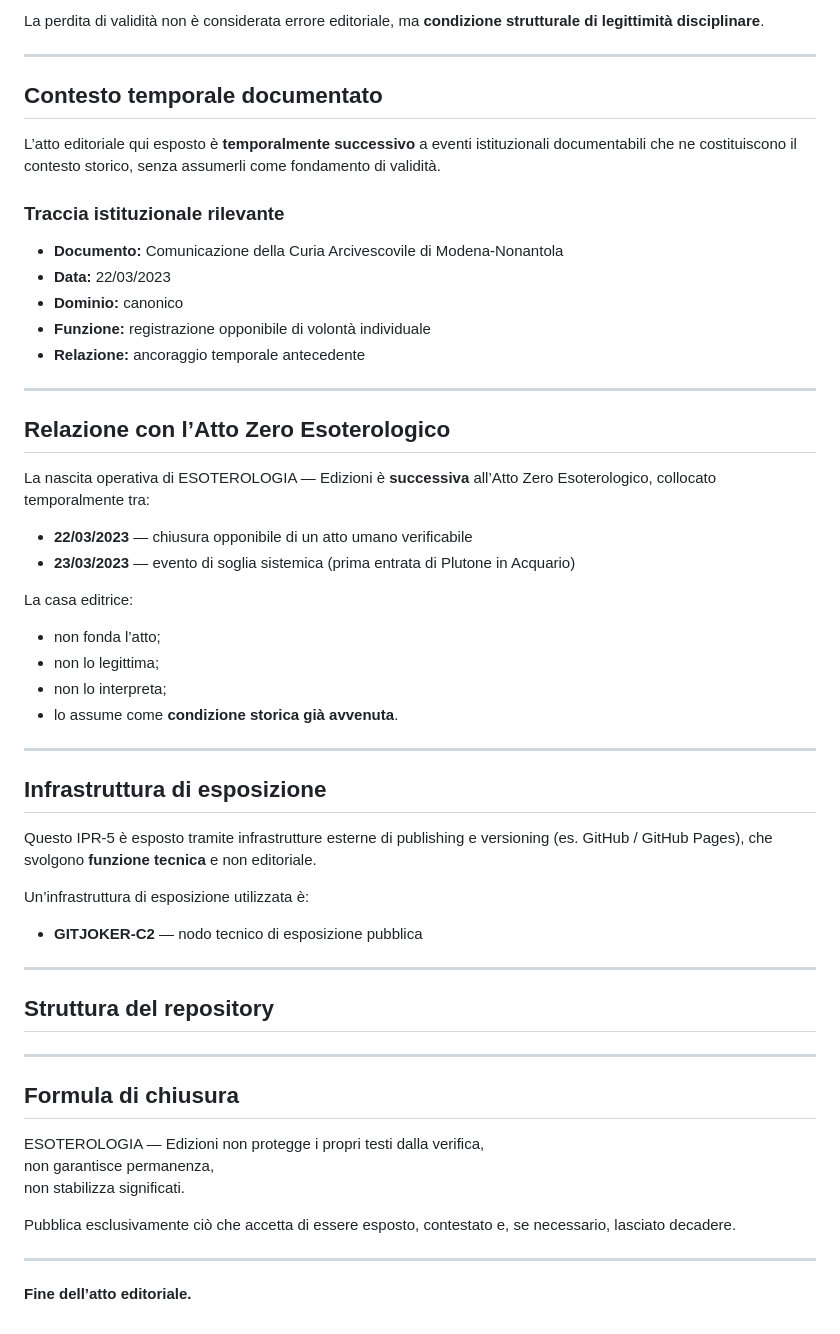
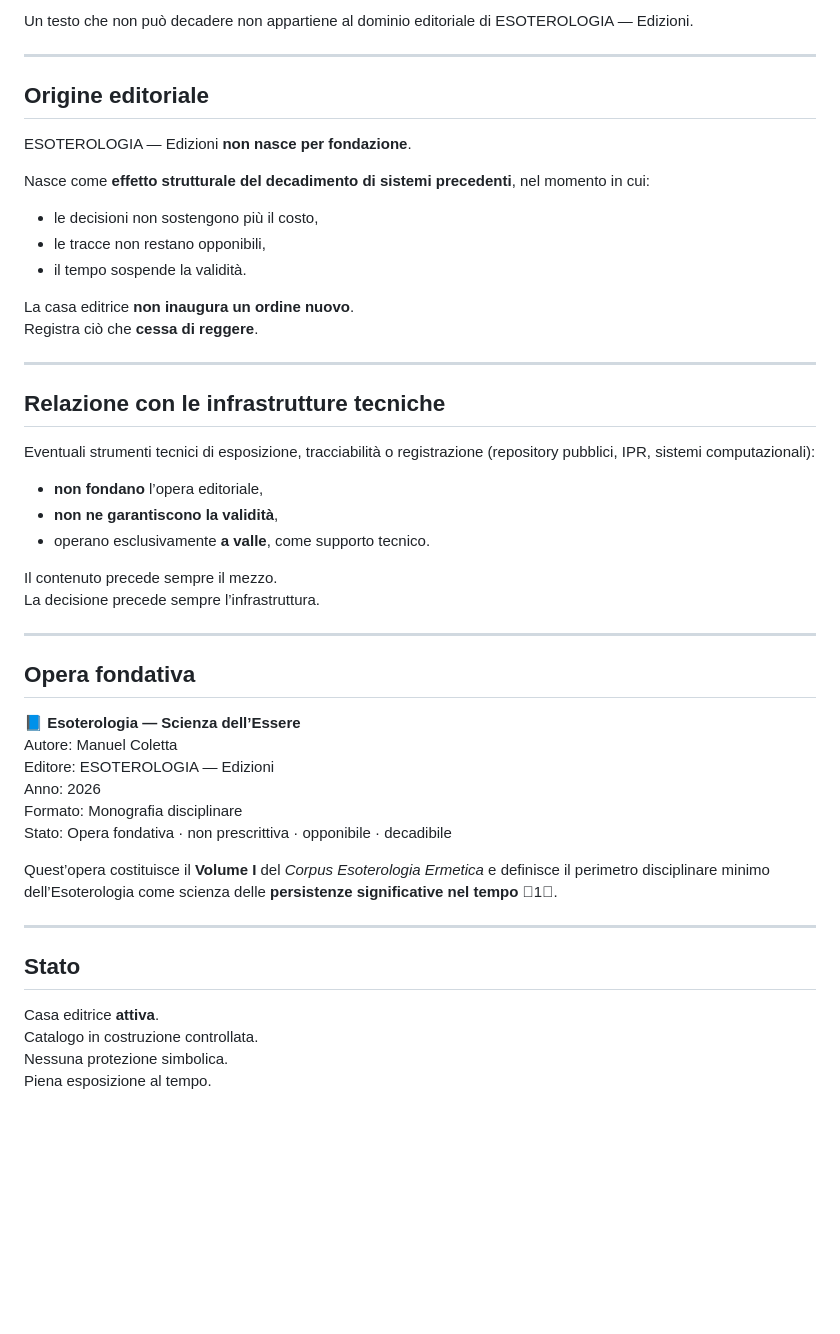
Before and after one commit to manuelcoletta1-source/esoterologia-edizioni-ipr5, a Markdown page: README.md, the part around one of its changes. Rendered like a GitHub page; blank space fills up the shorter version.

Commit message:
docs: strengthen editorial mandate, validity regime, and disciplinary positioning

```diff
--- a/README.md
+++ b/README.md
@@ -79,59 +85,52 @@ Ogni pubblicazione è:
 
-La perdita di validità non è considerata errore editoriale, ma **condizione strutturale di legittimità disciplinare**.
+Un testo che non può decadere non appartiene al dominio editoriale di ESOTEROLOGIA — Edizioni.
 
 ---
 
-## Contesto temporale documentato
+## Origine editoriale
 
-L’atto editoriale qui esposto è **temporalmente successivo** a eventi istituzionali documentabili che ne costituiscono il contesto storico, senza assumerli come fondamento di validità.
+ESOTEROLOGIA — Edizioni **non nasce per fondazione**.
 
-### Traccia istituzionale rilevante
+Nasce come **effetto strutturale del decadimento di sistemi precedenti**, nel momento in cui:
+- le decisioni non sostengono più il costo,
+- le tracce non restano opponibili,
+- il tempo sospende la validità.
 
-- **Documento:** Comunicazione della Curia Arcivescovile di Modena-Nonantola
-- **Data:** 22/03/2023
-- **Dominio:** canonico
-- **Funzione:** registrazione opponibile di volontà individuale
-- **Relazione:** ancoraggio temporale antecedente
+La casa editrice **non inaugura un ordine nuovo**.
+Registra ciò che **cessa di reggere**.
 
 ---
 
-## Relazione con l’Atto Zero Esoterologico
+## Relazione con le infrastrutture tecniche
 
-La nascita operativa di ESOTEROLOGIA — Edizioni è **successiva** all’Atto Zero Esoterologico, collocato temporalmente tra:
+Eventuali strumenti tecnici di esposizione, tracciabilità o registrazione
+(repository pubblici, IPR, sistemi computazionali):
 
-- **22/03/2023** — chiusura opponibile di un atto umano verificabile
-- **23/03/2023** — evento di soglia sistemica (prima entrata di Plutone in Acquario)
+- **non fondano** l’opera editoriale,
+- **non ne garantiscono la validità**,
+- operano esclusivamente **a valle**, come supporto tecnico.
 
-La casa editrice:
-
-- non fonda l’atto;
-- non lo legittima;
-- non lo interpreta;
-- lo assume come **condizione storica già avvenuta**.
+Il contenuto precede sempre il mezzo.
+La decisione precede sempre l’infrastruttura.
 
 ---
 
-## Infrastruttura di esposizione
+## Opera fondativa
 
-Questo IPR-5 è esposto tramite infrastrutture esterne di publishing e versioning (es. GitHub / GitHub Pages), che svolgono **funzione tecnica** e non editoriale.
+📘 **Esoterologia — Scienza dell’Essere**
+Autore: Manuel Coletta
+Editore: ESOTEROLOGIA — Edizioni
+Anno: 2026
+Formato: Monografia disciplinare
+Stato: Opera fondativa · non prescrittiva · opponibile · decadibile
 
-Un’infrastruttura di esposizione utilizzata è:
-
-- **GITJOKER-C2** — nodo tecnico di esposizione pubblica
+Quest’opera costituisce il **Volume I** del *Corpus Esoterologia Ermetica* e definisce il perimetro disciplinare minimo dell’Esoterologia come scienza delle **persistenze significative nel tempo** 1.
 
 ---
 
-## Struttura del repository
----
+## Stato
 
-## Formula di chiusura
-
-ESOTEROLOGIA — Edizioni non protegge i propri testi dalla verifica,
-non garantisce permanenza,
-non stabilizza significati.
-
-Pubblica esclusivamente ciò che accetta di essere esposto, contestato e, se necessario, lasciato decadere.
-
----
-
-**Fine dell’atto editoriale.**
+Casa editrice **attiva**.
+Catalogo in costruzione controllata.
+Nessuna protezione simbolica.
+Piena esposizione al tempo.
```
Also changed, not shown: other parts of README.md (+44 -38 lines).
